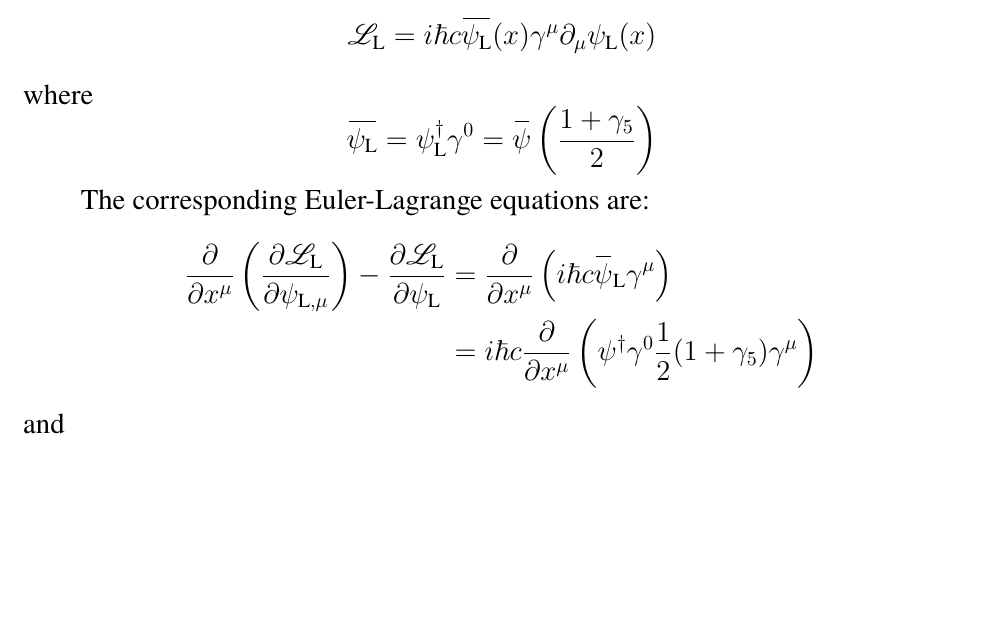
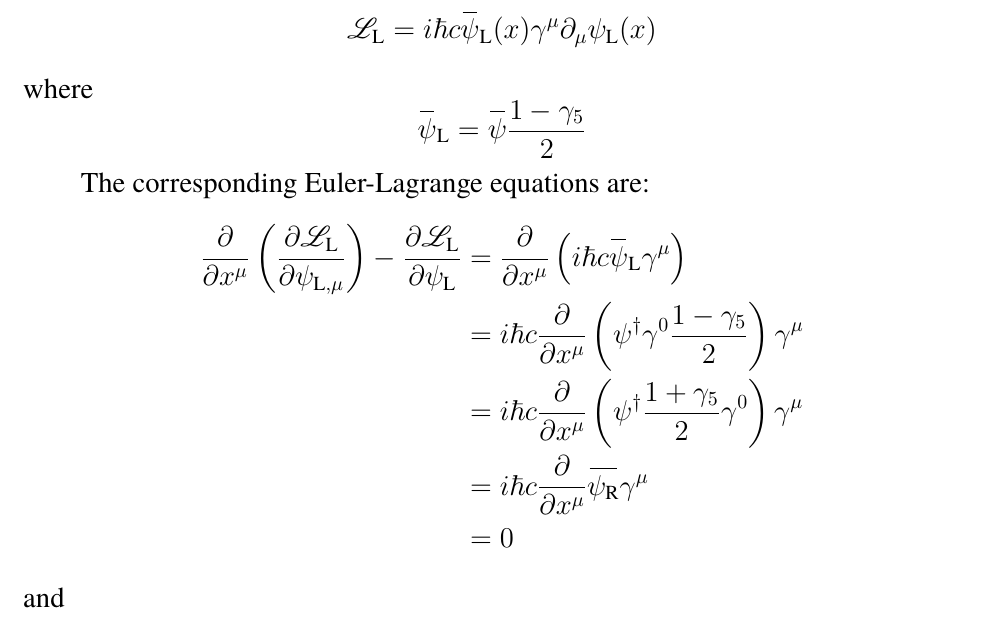
Before and after one commit to sanhacheong/mandl_shaw_qft_sol, a LaTeX document (mandl_shaw_solution.tex): part of page 34 of 34, cut so that both start at the same text, the shorter picture padded with empty space. Compiled offline with pdfLaTeX.

Commit message:
Ch. 4 Prob. 4 clarified

```diff
--- a/mandl_shaw_solution.tex
+++ b/mandl_shaw_solution.tex
@@ -1395,18 +1395,21 @@ If the mass $m$ of the Dirac field $\psi(x)$ was zero, then the equations of mot
 
 Now, consider the Lagrangian density:
 \begin{equation*}
-	\lagr_\text{L} = i\hbar c \overbar{\psi_\text{L}}(x) \gamma^\mu \partial_\mu \psi_\text{L}(x)
+	\lagr_\text{L} = i\hbar c \overbar{\psi}_\text{L}(x) \gamma^\mu \partial_\mu \psi_\text{L}(x)
 \end{equation*}
 where
 \begin{equation*}
-	\overbar{\psi_\text{L}} =\psi_\text{L}^\dagger \gamma^0 = \overbar{\psi} \left(\frac{1+\gamma_5}{2}\right)
+	\overbar{\psi}_\text{L} = \overbar{\psi} \frac{1-\gamma_5}{2}
 \end{equation*}
 
 The corresponding Euler-Lagrange equations are:
 \begin{align*}
 	\pder{}{x^\mu}\left(\pder{\lagr_\text{L}}{\psi_{\text{L},\mu}}\right) - \pder{\lagr_\text{L}}{\psi_\text{L}}
-	&= \pder{}{x^\mu} \left(i\hbar c \overbar{\psi}_\text{L}\gamma^\mu\right)	\\
-	&= i\hbar c \pder{}{x^\mu} \left(\psi^\dagger \gamma^0 \frac{1}{2}(1+\gamma_5) \gamma^\mu\right)
+	&= \pder{}{x^\mu} \left(i\hbar c \overbar{\psi}_\text{L} \gamma^\mu\right)	\\
+	&= i\hbar c \pder{}{x^\mu} \left(\psi^\dagger \gamma^0 \frac{1-\gamma_5}{2}\right)\gamma^\mu	\\
+	&= i\hbar c \pder{}{x^\mu} \left(\psi^\dagger \frac{1+\gamma_5}{2}\gamma^0\right) \gamma^\mu	\\
+	&= i\hbar c \pder{}{x^\mu} \overbar{\psi_\text{R}} \gamma^\mu	\\
+	&= 0
 \end{align*}
 and
 \begin{align*}
```
Also changed, not shown: mandl_shaw_solution.pdf, 2 other files.
